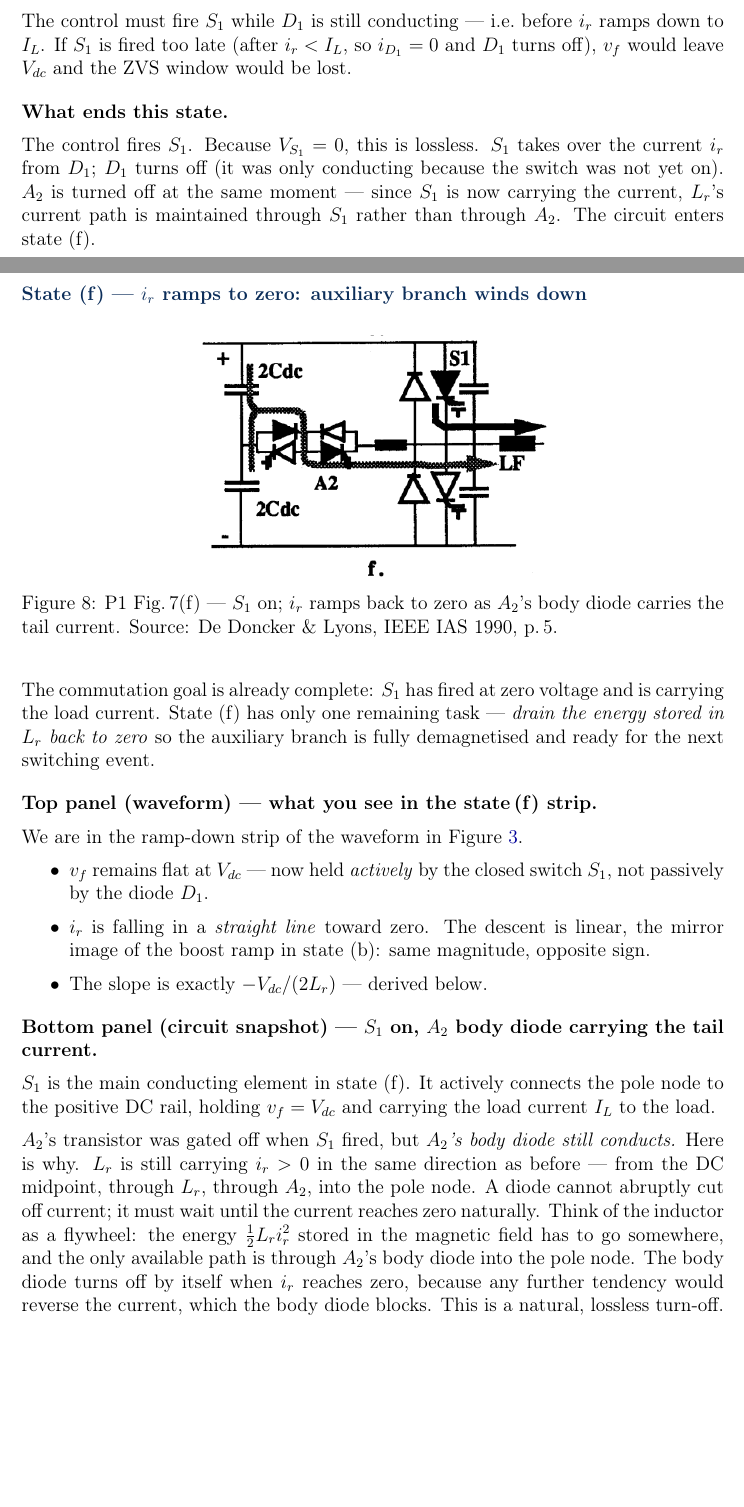
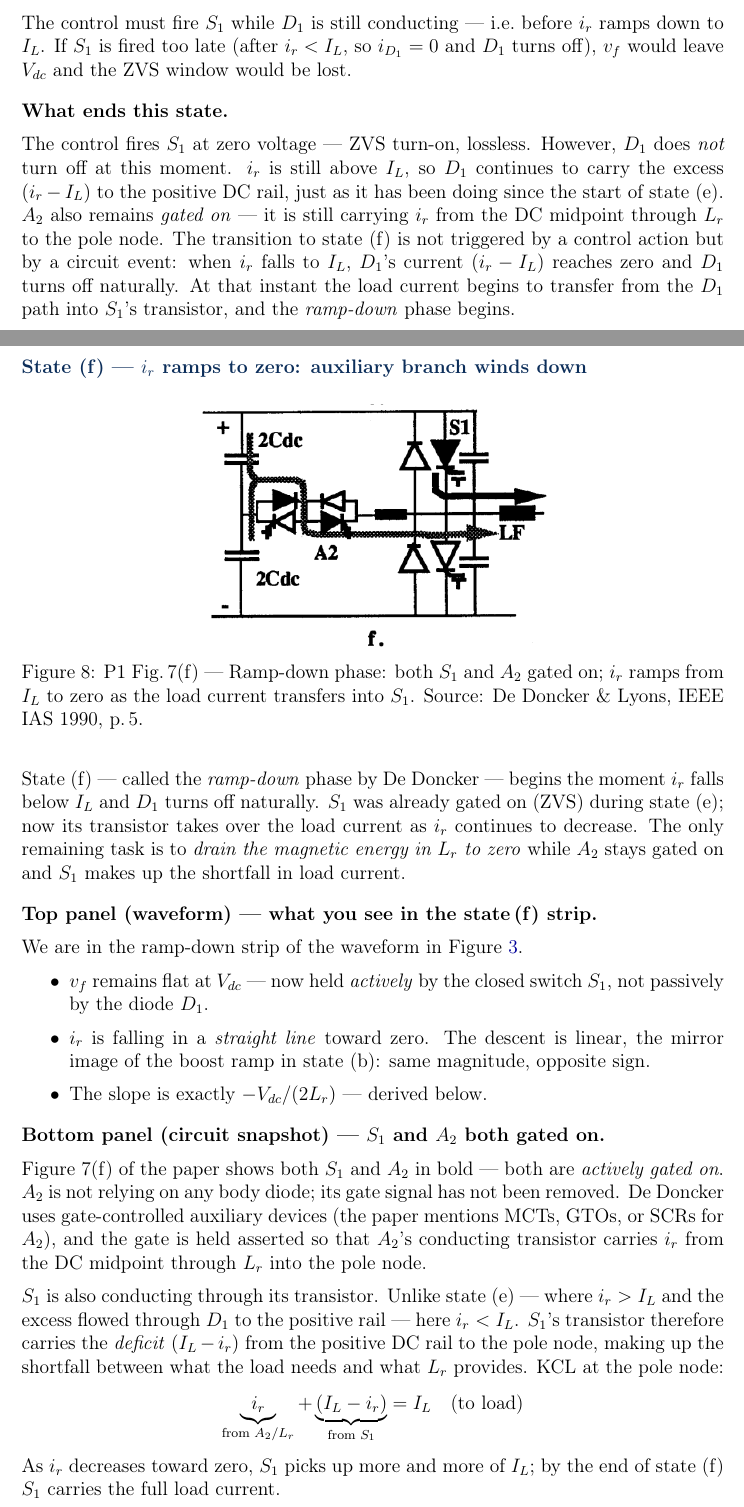
Before and after one commit to mouliT/ARPC_learning, a LaTeX document (ARCP_reference_document.tex): two parts of pages 20 and 21 of 24, joined at a grey line, cut so that both start at the same text, the shorter picture padded with empty space. Compiled offline with pdfLaTeX.

Commit message:
Fix state(f): A2 stays gated ON; no body diode; correct ramp-down physics
Based on De Doncker & Lyons 1990 paper (Fig 7 and text):
- State(e) ends when ir falls to IL (D1 turns off naturally), NOT when
  S1 fires. S1 fires at ZVS early in state(e); A2 stays gated on.
- State(f) = 'ramp-down' phase (ir < IL): both S1 and A2 are gated ON.
  A2's transistor carries ir; S1's transistor carries deficit (IL - ir).
  No body diode involved.
- State(f) ends: paper quote used verbatim — A2 gated off just before
  ir=0 to minimise reverse recovery losses (near-ZCS for A2).
Fixed: 'What ends state(e)', figure caption, big-picture para,
bottom-panel description, KVL sentence, 'What ends state(f)'.

Co-Authored-By: Claude Sonnet 4.6 <noreply@anthropic.com>

```diff
--- a/ARCP_reference_document.tex
+++ b/ARCP_reference_document.tex
@@ -1253,28 +1253,34 @@ lost.
 \medskip
 \textbf{What ends this state.}
 
-The control fires $S_1$.
-Because $V_{S_1} = 0$, this is lossless.
-$S_1$ takes over the current $\ir$ from $D_1$; $D_1$ turns off (it was
-only conducting because the switch was not yet on).
-$A_2$ is turned off at the same moment --- since $S_1$ is now carrying
-the current, $\Lr$'s current path is maintained through $S_1$ rather
-than through $A_2$.
-The circuit enters state~(f).
+The control fires $S_1$ at zero voltage --- ZVS turn-on, lossless.
+However, $D_1$ does \emph{not} turn off at this moment.
+$\ir$ is still above $\IL$, so $D_1$ continues to carry the excess
+$(\ir - \IL)$ to the positive DC rail, just as it has been doing since
+the start of state~(e).
+$A_2$ also remains \emph{gated on} --- it is still carrying $\ir$ from
+the DC midpoint through $\Lr$ to the pole node.
+The transition to state~(f) is not triggered by a control action but
+by a circuit event: when $\ir$ falls to $\IL$, $D_1$'s current
+$(\ir - \IL)$ reaches zero and $D_1$ turns off naturally.
+At that instant the load current begins to transfer from the $D_1$ path
+into $S_1$'s transistor, and the \emph{ramp-down} phase begins.
 
 % ── State (f) explanation ─────────────────────────────────────────────────────
 \subsection*{State (f) — $\ir$ ramps to zero: auxiliary branch winds down}
 
 \figentry{fig:P1Fig7f}{P1_Fig7f_state6_ir_ramps_down}
-    {P1 Fig.\,7(f) --- $S_1$ on; $\ir$ ramps back to zero as $A_2$'s body
-     diode carries the tail current.
+    {P1 Fig.\,7(f) --- Ramp-down phase: both $S_1$ and $A_2$ gated on;
+     $\ir$ ramps from $\IL$ to zero as the load current transfers into $S_1$.
      Source: De~Doncker \& Lyons, IEEE IAS 1990, p.\,5.}{0.50}
 
-The commutation goal is already complete: $S_1$ has fired at zero voltage
-and is carrying the load current.
-State~(f) has only one remaining task --- \emph{drain the energy stored in
-$\Lr$ back to zero} so the auxiliary branch is fully demagnetised and ready
-for the next switching event.
+State~(f) --- called the \emph{ramp-down} phase by De~Doncker ---
+begins the moment $\ir$ falls below $\IL$ and $D_1$ turns off naturally.
+$S_1$ was already gated on (ZVS) during state~(e); now its transistor
+takes over the load current as $\ir$ continues to decrease.
+The only remaining task is to \emph{drain the magnetic energy in $\Lr$
+to zero} while $A_2$ stays gated on and $S_1$ makes up the shortfall
+in load current.
 
 \medskip
 \textbf{Top panel (waveform) — what you see in the state\,(f) strip.}
@@ -1290,26 +1296,32 @@ We are in the ramp-down strip of the waveform in \figref{fig:P1Fig7a}.
 \end{itemize}
 
 \medskip
-\textbf{Bottom panel (circuit snapshot) --- $S_1$ on, $A_2$ body diode
-carrying the tail current.}
+\textbf{Bottom panel (circuit snapshot) --- $S_1$ and $A_2$ both gated on.}
 
-$S_1$ is the main conducting element in state~(f).
-It actively connects the pole node to the positive DC rail, holding
-$\vf = \Vdc$ and carrying the load current $\IL$ to the load.
+Figure~7(f) of the paper shows both $S_1$ and $A_2$ in bold --- both
+are \emph{actively gated on}.
+$A_2$ is not relying on any body diode; its gate signal has not been
+removed.
+De~Doncker uses gate-controlled auxiliary devices (the paper mentions
+MCTs, GTOs, or SCRs for $A_2$), and the gate is held asserted so that
+$A_2$'s conducting transistor carries $\ir$ from the DC midpoint through
+$\Lr$ into the pole node.
 
-$A_2$'s transistor was gated off when $S_1$ fired, but
-\emph{$A_2$'s body diode still conducts.}
-Here is why.
-$\Lr$ is still carrying $\ir > 0$ in the same direction as before ---
-from the DC midpoint, through $\Lr$, through $A_2$, into the pole node.
-A diode cannot abruptly cut off current; it must wait until the current
-reaches zero naturally.
-Think of the inductor as a flywheel: the energy $\tfrac{1}{2}\Lr\ir^2$
-stored in the magnetic field has to go somewhere, and the only available
-path is through $A_2$'s body diode into the pole node.
-The body diode turns off by itself when $\ir$ reaches zero, because any
-further tendency would reverse the current, which the body diode blocks.
-This is a natural, lossless turn-off.
+$S_1$ is also conducting through its transistor.
+Unlike state~(e) --- where $\ir > \IL$ and the excess flowed through $D_1$
+to the positive rail --- here $\ir < \IL$.
+$S_1$'s transistor therefore carries the \emph{deficit} $(\IL - \ir)$
+from the positive DC rail to the pole node, making up the shortfall
+between what the load needs and what $\Lr$ provides.
+KCL at the pole node:
+\begin{equation*}
+    \underbrace{\ir}_{\text{from }A_2/\Lr}
+    +
+    \underbrace{(\IL - \ir)}_{\text{from }S_1}
+    = \IL \quad \text{(to load)}
+\end{equation*}
+As $\ir$ decreases toward zero, $S_1$ picks up more and more of $\IL$;
+by the end of state~(f) $S_1$ carries the full load current.
 
 \medskip
 \textbf{Why the slope is $-\Vdc/(2\Lr)$ --- KVL argument.}
```
Also changed, not shown: ARCP_reference_document.tex (25 more changed lines).
